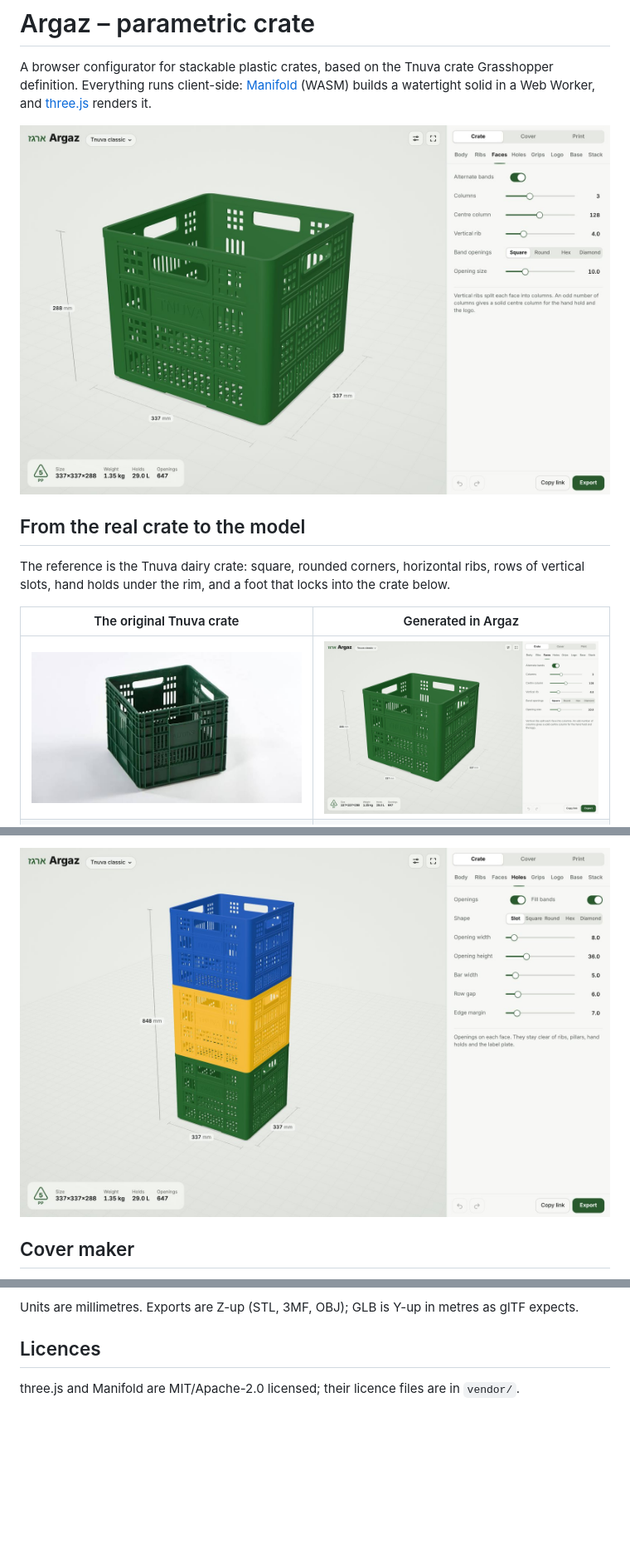
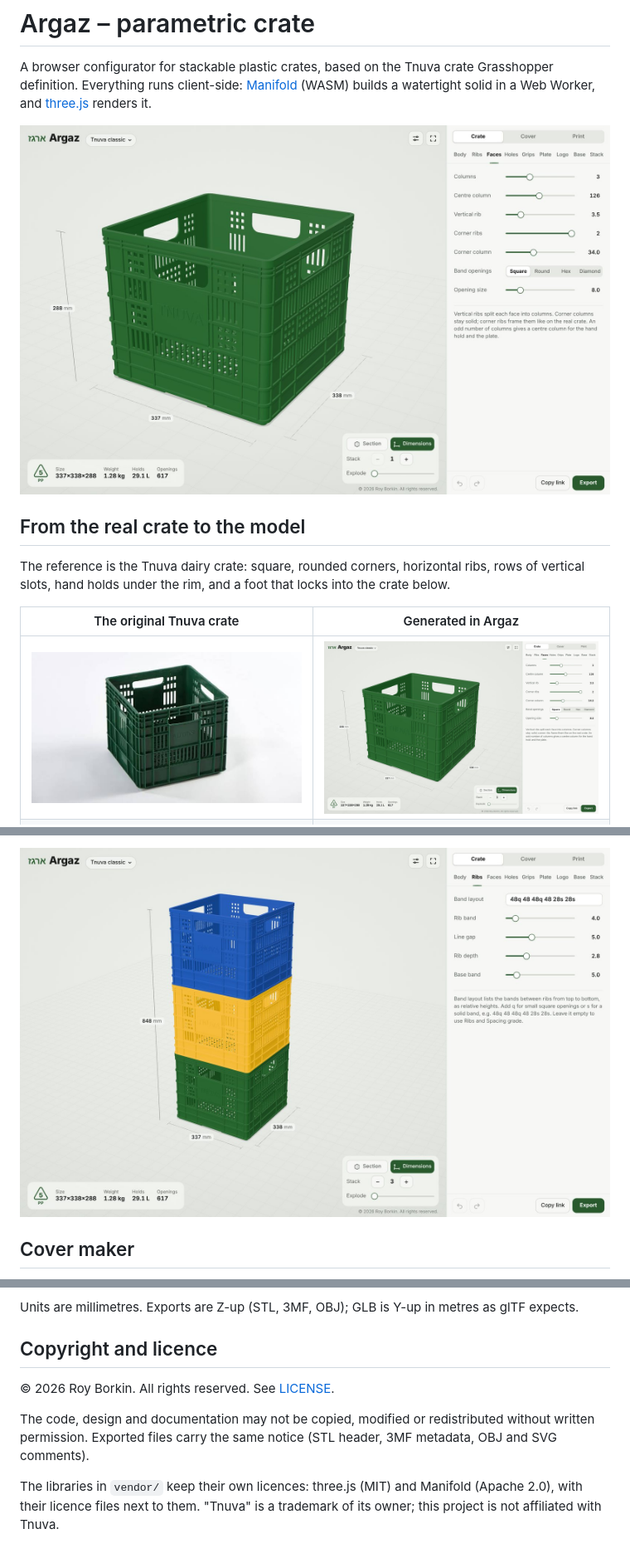
Before and after one commit to RoyBorkin/Argaz, a Markdown page: README.md, 3 parts joined by grey strips. Shown at 83% size. Rendered like a GitHub page; pictures changed too: docs/app-desktop.jpg, docs/app-mixed.jpg; blank space fills up the shorter version.

```diff
--- a/README.md
+++ b/README.md
@@ -146,6 +151,10 @@ This version builds the whole crate at once:
 
 Units are millimetres. Exports are Z-up (STL, 3MF, OBJ); GLB is Y-up in metres as glTF expects.
 
-## Licences
+## Copyright and licence
 
-three.js and Manifold are MIT/Apache-2.0 licensed; their licence files are in `vendor/`.
+© 2026 Roy Borkin. All rights reserved. See [LICENSE](LICENSE).
+
+The code, design and documentation may not be copied, modified or redistributed without written permission. Exported files carry the same notice (STL header, 3MF metadata, OBJ and SVG comments).
+
+The libraries in `vendor/` keep their own licences: three.js (MIT) and Manifold (Apache 2.0), with their licence files next to them. "Tnuva" is a trademark of its owner; this project is not affiliated with Tnuva.
```
Also changed, not shown: other parts of README.md (+13 -8 lines), docs/app-logo.jpg, docs/app-phone.jpg, docs/app-ringfoot.jpg (added), 11 other files.
